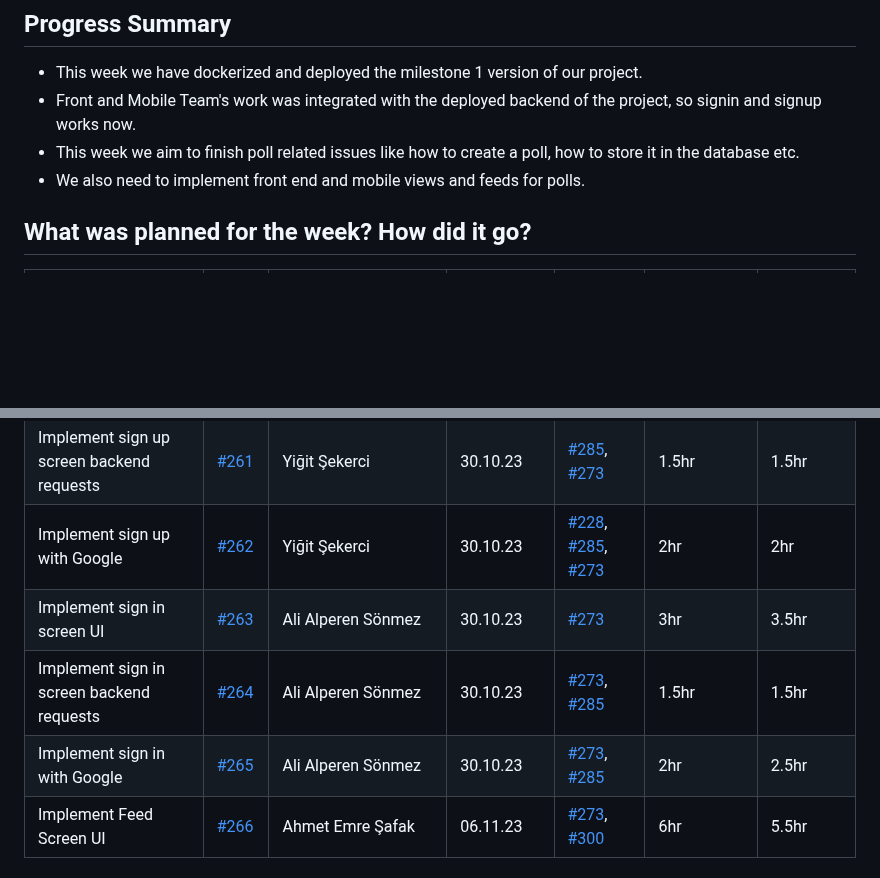
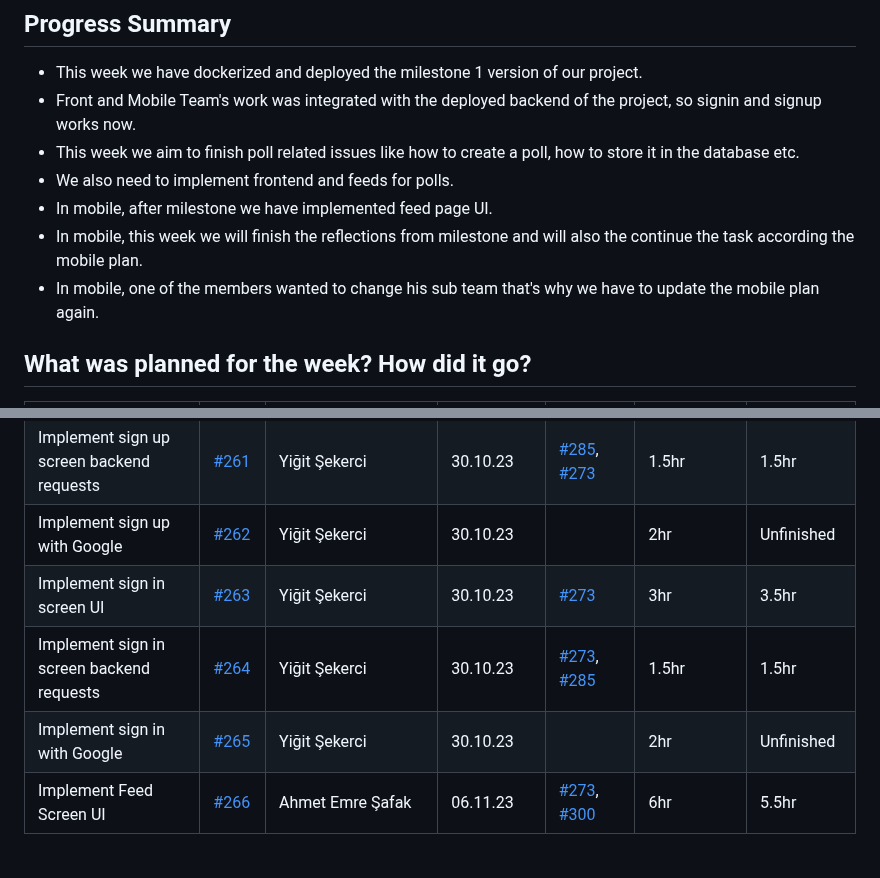
Before and after one commit to bounswe/bounswe2023group4, a Markdown page: reports/lab_report_6.md, 2 parts joined by grey strips. Rendered like a GitHub page; blank space fills up the shorter version.

Commit message:
update old issues in report

```diff
--- a/reports/lab_report_6.md
+++ b/reports/lab_report_6.md
@@ -7,7 +7,10 @@
 * This week we have dockerized and deployed the milestone 1 version of our project.
 * Front and Mobile Team's work was integrated with the deployed backend of the project, so signin and signup works now.
 * This week we aim to finish poll related issues like how to create a poll, how to store it in the database etc.
-* We also need to implement front end and mobile views and feeds for polls.
+* We also need to implement frontend and feeds for polls.
+* In mobile, after milestone we have implemented feed page UI.
+* In mobile, this week we will finish the reflections from milestone and will also the continue the task according the mobile plan.
+* In mobile, one of the members wanted to change his sub team that's why we have to update the mobile plan again.
 
 ## What was planned for the week? How did it go?
 
@@ -31,10 +34,10 @@
 | Implementing Navigation Drawer | [#224](https://github.com/bounswe/bounswe2023group4/issues/224) | Yiğit Şekerci | 30.10.23 | [#244](https://github.com/bounswe/bounswe2023group4/pull/244) | 0.5hr | 0.5hr |
 | Implement sign up screen UI | [#260](https://github.com/bounswe/bounswe2023group4/issues/260) | Yiğit Şekerci | 30.10.23 | [#273](https://github.com/bounswe/bounswe2023group4/pull/273) | 3hr | 3hr |
 | Implement sign up screen backend requests | [#261](https://github.com/bounswe/bounswe2023group4/issues/261) | Yiğit Şekerci | 30.10.23 | [#285](https://github.com/bounswe/bounswe2023group4/pull/285), [#273](https://github.com/bounswe/bounswe2023group4/pull/273) | 1.5hr | 1.5hr |
-| Implement sign up with Google | [#262](https://github.com/bounswe/bounswe2023group4/issues/262) | Yiğit Şekerci | 30.10.23 | [#228](https://github.com/bounswe/bounswe2023group4/pull/228), [#285](https://github.com/bounswe/bounswe2023group4/pull/285), [#273](https://github.com/bounswe/bounswe2023group4/pull/273) | 2hr | 2hr |
-| Implement sign in screen UI | [#263](https://github.com/bounswe/bounswe2023group4/issues/263) | Ali Alperen Sönmez | 30.10.23 | [#273](https://github.com/bounswe/bounswe2023group4/pull/273) | 3hr | 3.5hr |
-| Implement sign in screen backend requests | [#264](https://github.com/bounswe/bounswe2023group4/issues/264) | Ali Alperen Sönmez | 30.10.23 | [#273](https://github.com/bounswe/bounswe2023group4/pull/273), [#285](https://github.com/bounswe/bounswe2023group4/pull/285) | 1.5hr | 1.5hr |
-| Implement sign in with Google | [#265](https://github.com/bounswe/bounswe2023group4/issues/265) | Ali Alperen Sönmez | 30.10.23 | [#273](https://github.com/bounswe/bounswe2023group4/pull/273), [#285](https://github.com/bounswe/bounswe2023group4/pull/285) | 2hr | 2.5hr |
+| Implement sign up with Google | [#262](https://github.com/bounswe/bounswe2023group4/issues/262) | Yiğit Şekerci | 30.10.23 | | 2hr | Unfinished |
+| Implement sign in screen UI | [#263](https://github.com/bounswe/bounswe2023group4/issues/263) | Yiğit Şekerci | 30.10.23 | [#273](https://github.com/bounswe/bounswe2023group4/pull/273) | 3hr | 3.5hr |
+| Implement sign in screen backend requests | [#264](https://github.com/bounswe/bounswe2023group4/issues/264) | Yiğit Şekerci | 30.10.23 | [#273](https://github.com/bounswe/bounswe2023group4/pull/273), [#285](https://github.com/bounswe/bounswe2023group4/pull/285) | 1.5hr | 1.5hr |
+| Implement sign in with Google | [#265](https://github.com/bounswe/bounswe2023group4/issues/265) | Yiğit Şekerci | 30.10.23 | | 2hr | Unfinished |
 | Implement Feed Screen UI | [#266](https://github.com/bounswe/bounswe2023group4/issues/266) | Ahmet Emre Şafak | 06.11.23 | [#273](https://github.com/bounswe/bounswe2023group4/pull/273), [#300](https://github.com/bounswe/bounswe2023group4/pull/300) | 6hr | 5.5hr |
 
 ## Completed tasks that were not planned for the week
```
